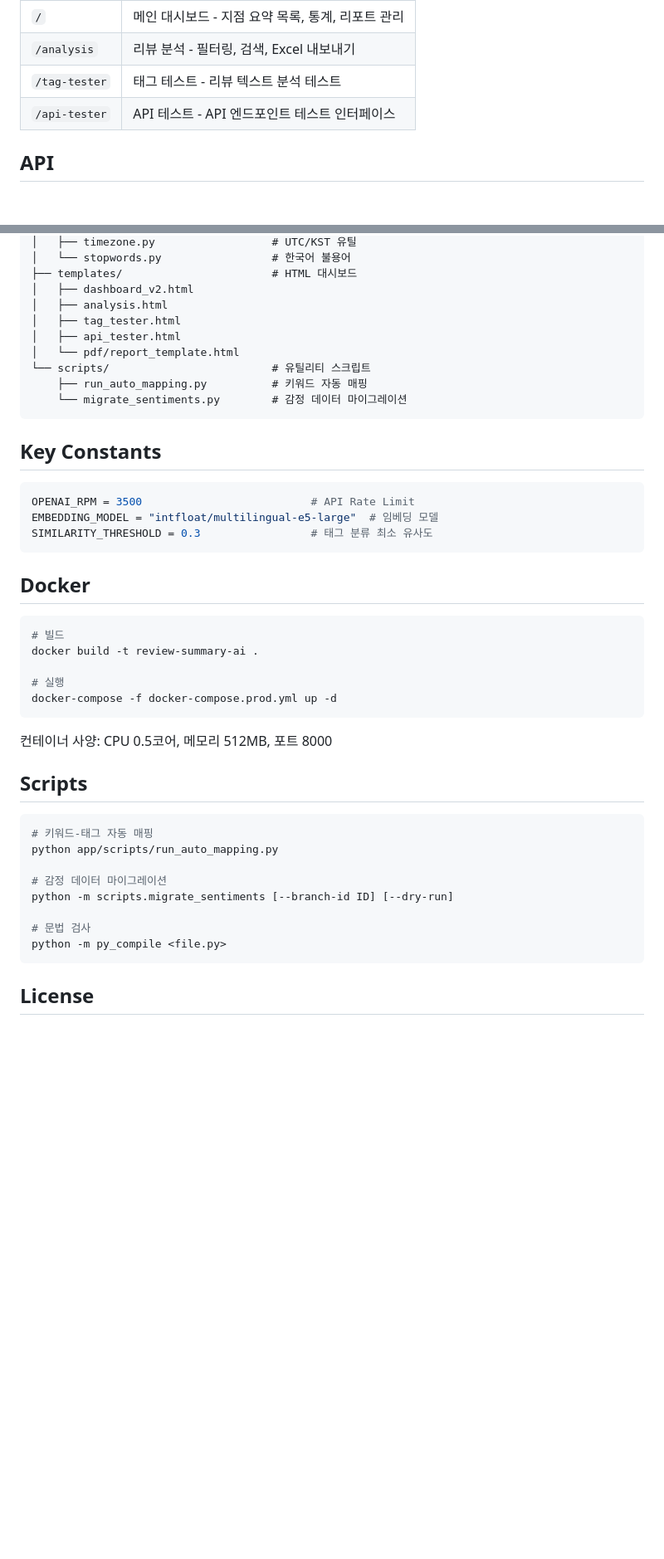
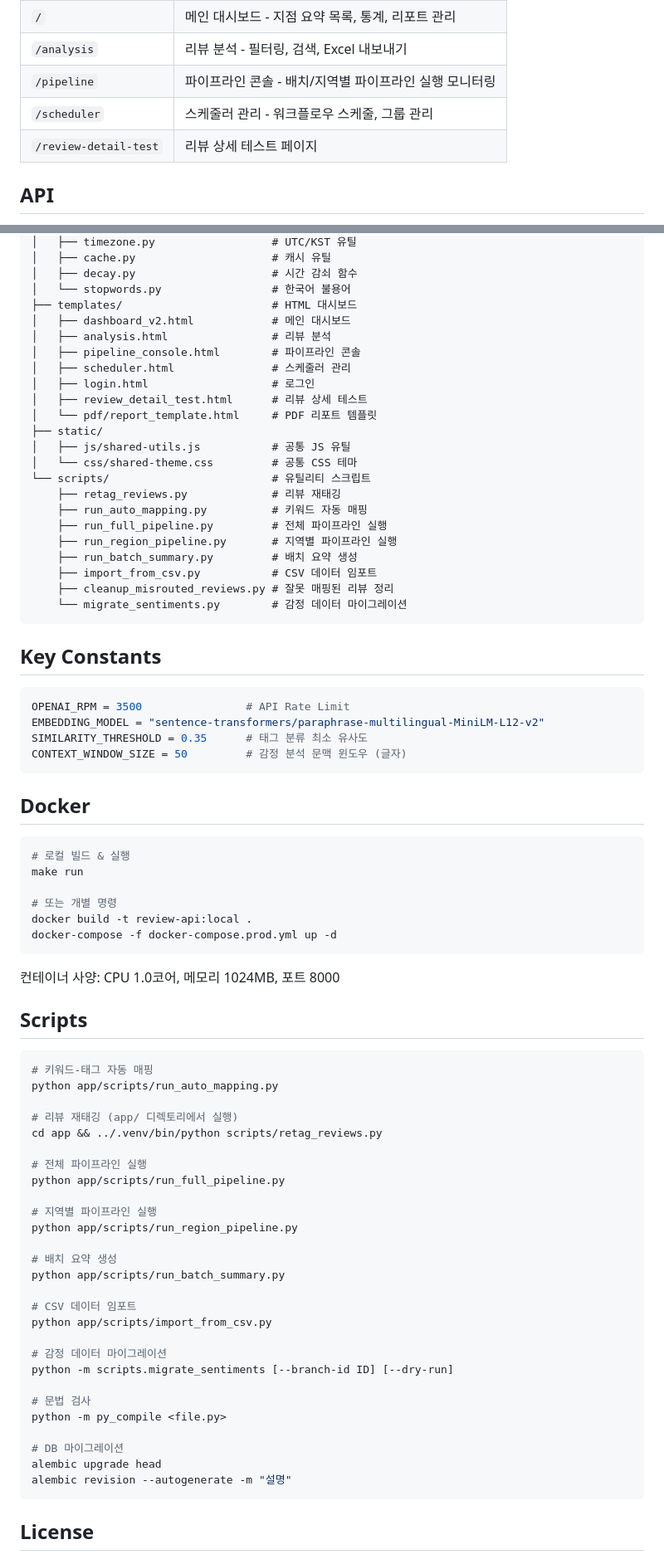
Before and after one commit to min1336/review-master, a Markdown page: README.md, 2 parts joined by grey strips. Shown at 83% size. Rendered like a GitHub page; blank space fills up the shorter version.

````diff
--- a/README.md
+++ b/README.md
@@ -74,7 +82,8 @@ uv run uvicorn app.main:app --reload --host 0.0.0.0 --port 8000
 | `/` | 메인 대시보드 - 지점 요약 목록, 통계, 리포트 관리 |
 | `/analysis` | 리뷰 분석 - 필터링, 검색, Excel 내보내기 |
-| `/tag-tester` | 태그 테스트 - 리뷰 텍스트 분석 테스트 |
-| `/api-tester` | API 테스트 - API 엔드포인트 테스트 인터페이스 |
+| `/pipeline` | 파이프라인 콘솔 - 배치/지역별 파이프라인 실행 모니터링 |
+| `/scheduler` | 스케줄러 관리 - 워크플로우 스케줄, 그룹 관리 |
+| `/review-detail-test` | 리뷰 상세 테스트 페이지 |
 
 ## API
 
@@ -237,35 +306,50 @@ app/
 │   ├── timezone.py                  # UTC/KST 유틸
+│   ├── cache.py                     # 캐시 유틸
+│   ├── decay.py                     # 시간 감쇠 함수
 │   └── stopwords.py                 # 한국어 불용어
 ├── templates/                       # HTML 대시보드
-│   ├── dashboard_v2.html
-│   ├── analysis.html
-│   ├── tag_tester.html
-│   ├── api_tester.html
-│   └── pdf/report_template.html
+│   ├── dashboard_v2.html            # 메인 대시보드
+│   ├── analysis.html                # 리뷰 분석
+│   ├── pipeline_console.html        # 파이프라인 콘솔
+│   ├── scheduler.html               # 스케줄러 관리
+│   ├── login.html                   # 로그인
+│   ├── review_detail_test.html      # 리뷰 상세 테스트
+│   └── pdf/report_template.html     # PDF 리포트 템플릿
+├── static/
+│   ├── js/shared-utils.js           # 공통 JS 유틸
+│   └── css/shared-theme.css         # 공통 CSS 테마
 └── scripts/                         # 유틸리티 스크립트
+    ├── retag_reviews.py             # 리뷰 재태깅
     ├── run_auto_mapping.py          # 키워드 자동 매핑
+    ├── run_full_pipeline.py         # 전체 파이프라인 실행
+    ├── run_region_pipeline.py       # 지역별 파이프라인 실행
+    ├── run_batch_summary.py         # 배치 요약 생성
+    ├── import_from_csv.py           # CSV 데이터 임포트
+    ├── cleanup_misrouted_reviews.py # 잘못 매핑된 리뷰 정리
     └── migrate_sentiments.py        # 감정 데이터 마이그레이션
 ```
 
 ## Key Constants
 
 ```python
-OPENAI_RPM = 3500                          # API Rate Limit
-EMBEDDING_MODEL = "intfloat/multilingual-e5-large"  # 임베딩 모델
-SIMILARITY_THRESHOLD = 0.3                 # 태그 분류 최소 유사도
+OPENAI_RPM = 3500                # API Rate Limit
+EMBEDDING_MODEL = "sentence-transformers/paraphrase-multilingual-MiniLM-L12-v2"
+SIMILARITY_THRESHOLD = 0.35      # 태그 분류 최소 유사도
+CONTEXT_WINDOW_SIZE = 50         # 감정 분석 문맥 윈도우 (글자)
 ```
 
 ## Docker
 
 ```bash
-# 빌드
-docker build -t review-summary-ai .
+# 로컬 빌드 & 실행
+make run
 
-# 실행
+# 또는 개별 명령
+docker build -t review-api:local .
 docker-compose -f docker-compose.prod.yml up -d
 ```
 
-컨테이너 사양: CPU 0.5코어, 메모리 512MB, 포트 8000
+컨테이너 사양: CPU 1.0코어, 메모리 1024MB, 포트 8000
 
 ## Scripts
 
@@ -273,11 +357,30 @@ docker-compose -f docker-compose.prod.yml up -d
 # 키워드-태그 자동 매핑
 python app/scripts/run_auto_mapping.py
 
+# 리뷰 재태깅 (app/ 디렉토리에서 실행)
+cd app && ../.venv/bin/python scripts/retag_reviews.py
+
+# 전체 파이프라인 실행
+python app/scripts/run_full_pipeline.py
+
+# 지역별 파이프라인 실행
+python app/scripts/run_region_pipeline.py
+
+# 배치 요약 생성
+python app/scripts/run_batch_summary.py
+
+# CSV 데이터 임포트
+python app/scripts/import_from_csv.py
+
 # 감정 데이터 마이그레이션
 python -m scripts.migrate_sentiments [--branch-id ID] [--dry-run]
 
 # 문법 검사
 python -m py_compile <file.py>
+
+# DB 마이그레이션
+alembic upgrade head
+alembic revision --autogenerate -m "설명"
 ```
 
 ## License
````
Also changed, not shown: other parts of README.md (+100 -32 lines).
